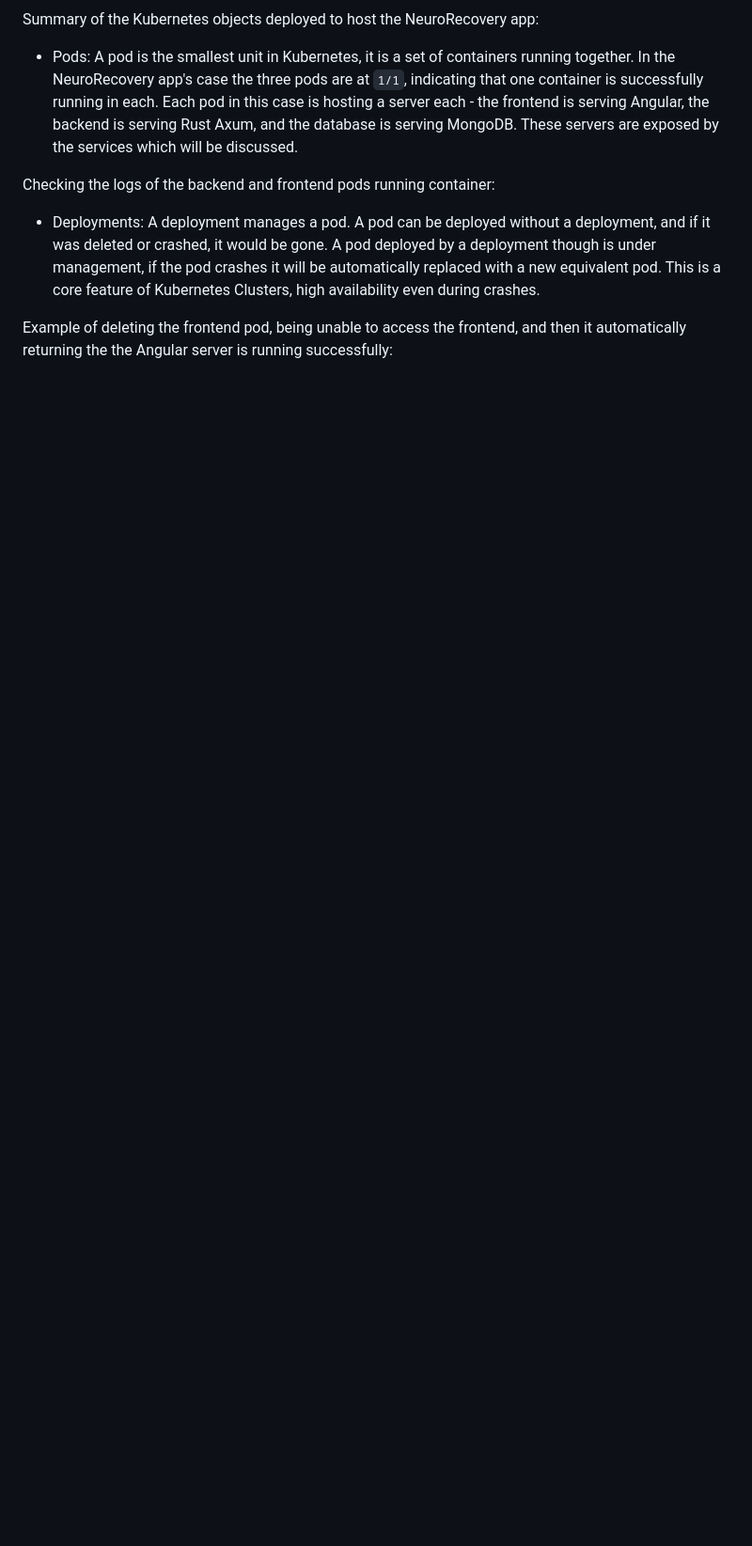
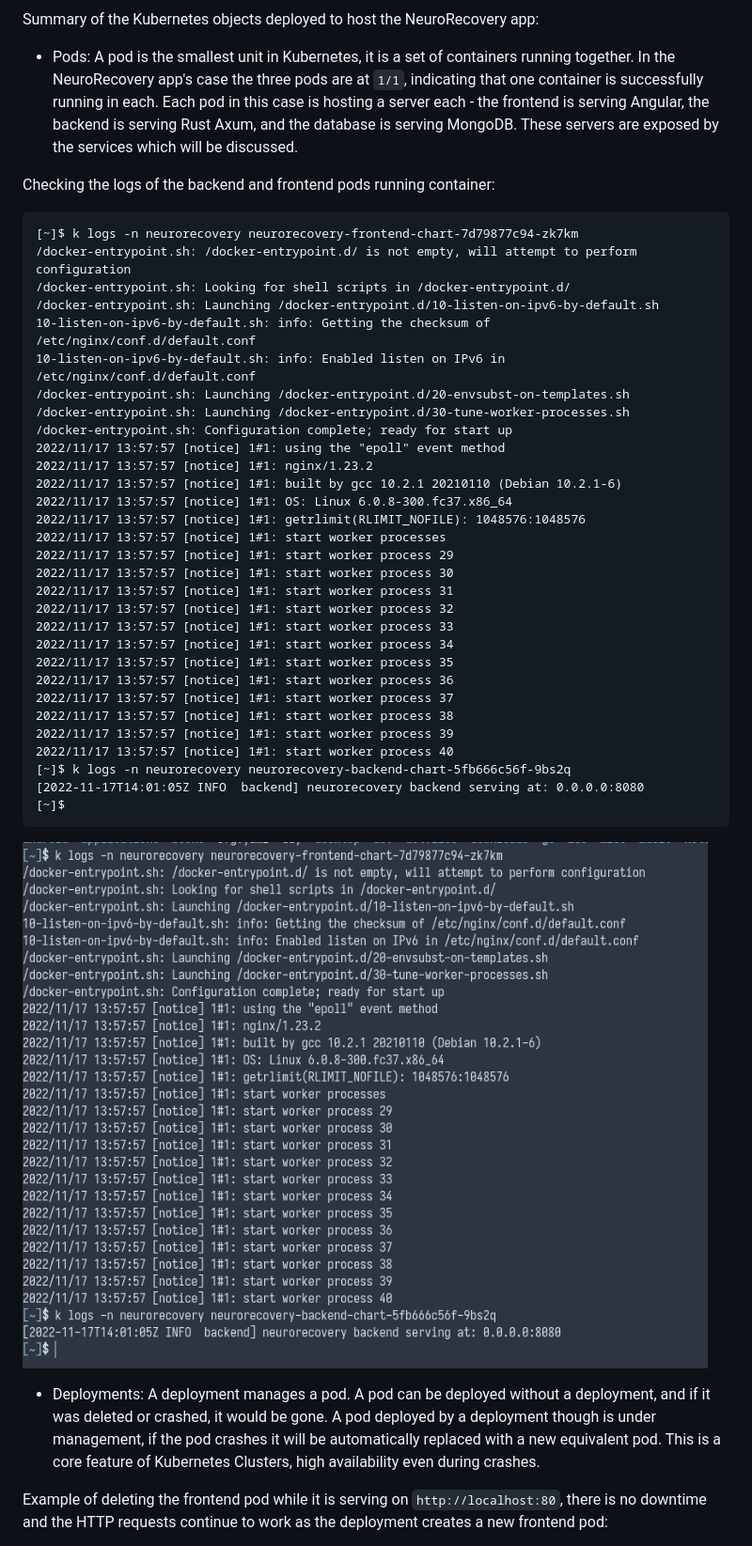
Before and after one commit to mark-ruddy/neurorecovery, a Markdown page: report/report_neurorecovery.md, the part around the change printed below. Shown: that part at 94% size. Drawn GitHub-style; pictures changed too: report/images/backend/kubectl_logs_pods.png (added); blank space fills up the shorter version.

Commit message:
adding summary of k8s objects to report

````diff
--- a/report/report_neurorecovery.md
+++ b/report/report_neurorecovery.md
@@ -306,9 +305,42 @@ Summary of the Kubernetes objects deployed to host the NeuroRecovery app:
 
 Checking the logs of the backend and frontend pods running container:
 
+```
+[~]$ k logs -n neurorecovery neurorecovery-frontend-chart-7d79877c94-zk7km
+/docker-entrypoint.sh: /docker-entrypoint.d/ is not empty, will attempt to perform configuration
+/docker-entrypoint.sh: Looking for shell scripts in /docker-entrypoint.d/
+/docker-entrypoint.sh: Launching /docker-entrypoint.d/10-listen-on-ipv6-by-default.sh
+10-listen-on-ipv6-by-default.sh: info: Getting the checksum of /etc/nginx/conf.d/default.conf
+10-listen-on-ipv6-by-default.sh: info: Enabled listen on IPv6 in /etc/nginx/conf.d/default.conf
+/docker-entrypoint.sh: Launching /docker-entrypoint.d/20-envsubst-on-templates.sh
+/docker-entrypoint.sh: Launching /docker-entrypoint.d/30-tune-worker-processes.sh
+/docker-entrypoint.sh: Configuration complete; ready for start up
+2022/11/17 13:57:57 [notice] 1#1: using the "epoll" event method
+2022/11/17 13:57:57 [notice] 1#1: nginx/1.23.2
+2022/11/17 13:57:57 [notice] 1#1: built by gcc 10.2.1 20210110 (Debian 10.2.1-6)
+2022/11/17 13:57:57 [notice] 1#1: OS: Linux 6.0.8-300.fc37.x86_64
+2022/11/17 13:57:57 [notice] 1#1: getrlimit(RLIMIT_NOFILE): 1048576:1048576
+2022/11/17 13:57:57 [notice] 1#1: start worker processes
+2022/11/17 13:57:57 [notice] 1#1: start worker process 29
+2022/11/17 13:57:57 [notice] 1#1: start worker process 30
+2022/11/17 13:57:57 [notice] 1#1: start worker process 31
+2022/11/17 13:57:57 [notice] 1#1: start worker process 32
+2022/11/17 13:57:57 [notice] 1#1: start worker process 33
+2022/11/17 13:57:57 [notice] 1#1: start worker process 34
+2022/11/17 13:57:57 [notice] 1#1: start worker process 35
+2022/11/17 13:57:57 [notice] 1#1: start worker process 36
+2022/11/17 13:57:57 [notice] 1#1: start worker process 37
+2022/11/17 13:57:57 [notice] 1#1: start worker process 38
+2022/11/17 13:57:57 [notice] 1#1: start worker process 39
+2022/11/17 13:57:57 [notice] 1#1: start worker process 40
+[~]$ k logs -n neurorecovery neurorecovery-backend-chart-5fb666c56f-9bs2q
+[2022-11-17T14:01:05Z INFO  backend] neurorecovery backend serving at: 0.0.0.0:8080
+[~]$
+```
 
+![Kubectl Logs Pod](images/backend/kubectl_logs_pods.png)
 
 - Deployments: A deployment manages a pod. A pod can be deployed without a deployment, and if it was deleted or crashed, it would be gone. A pod deployed by a deployment though is under management, if the pod crashes it will be automatically replaced with a new equivalent pod. This is a core feature of Kubernetes Clusters, high availability even during crashes.
 
-Example of deleting the frontend pod, being unable to access the frontend, and then it automatically returning the the Angular server is running successfully:
+Example of deleting the frontend pod while it is serving on `http://localhost:80`, there is no downtime and the HTTP requests continue to work as the deployment creates a new frontend pod:
 
````
Also changed, not shown: other parts of report/report_neurorecovery.md (+62 -17 lines), report/images/backend/deployment_pod_delete.png (added), report/images/backend/frontend_localhost.png (added), report/images/backend/mongo_connection.png (added).
